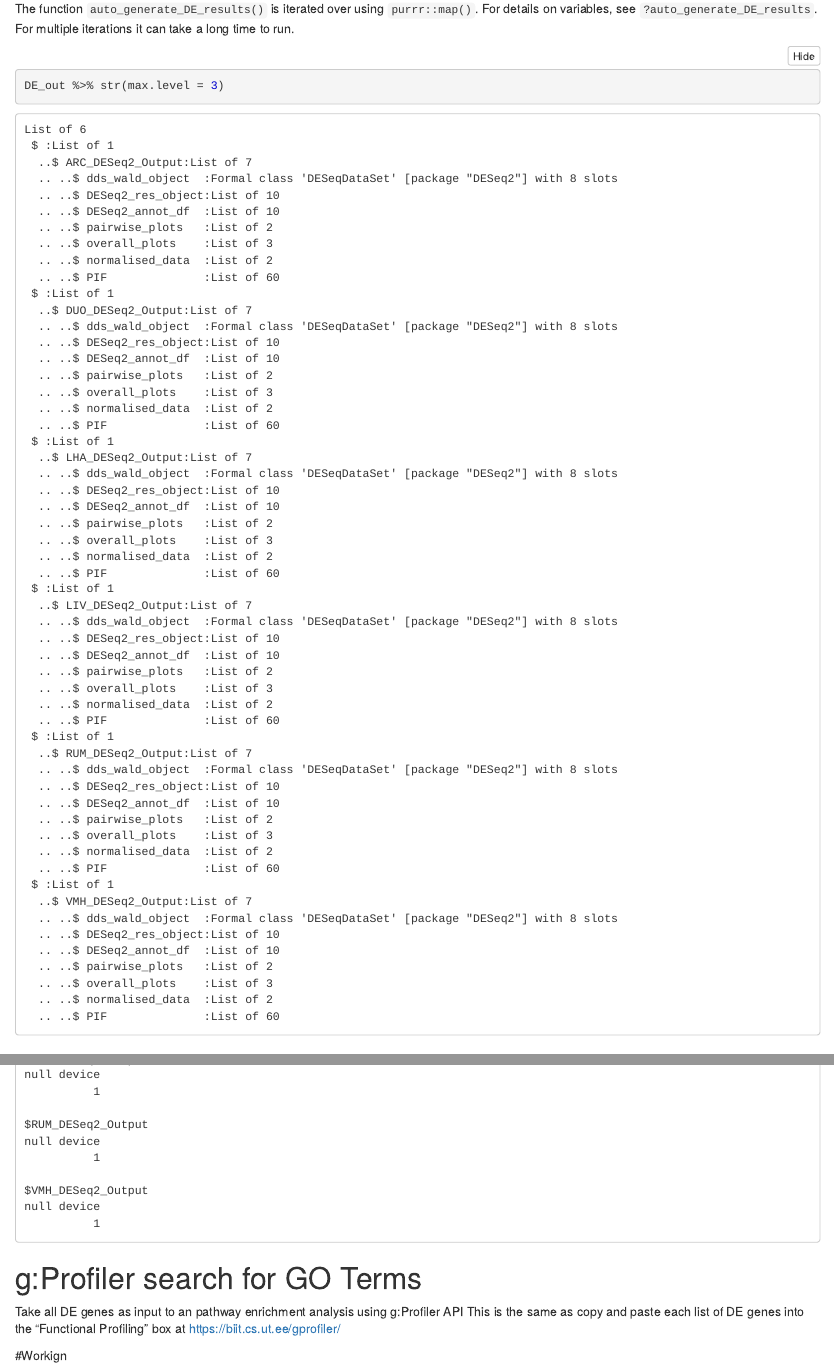
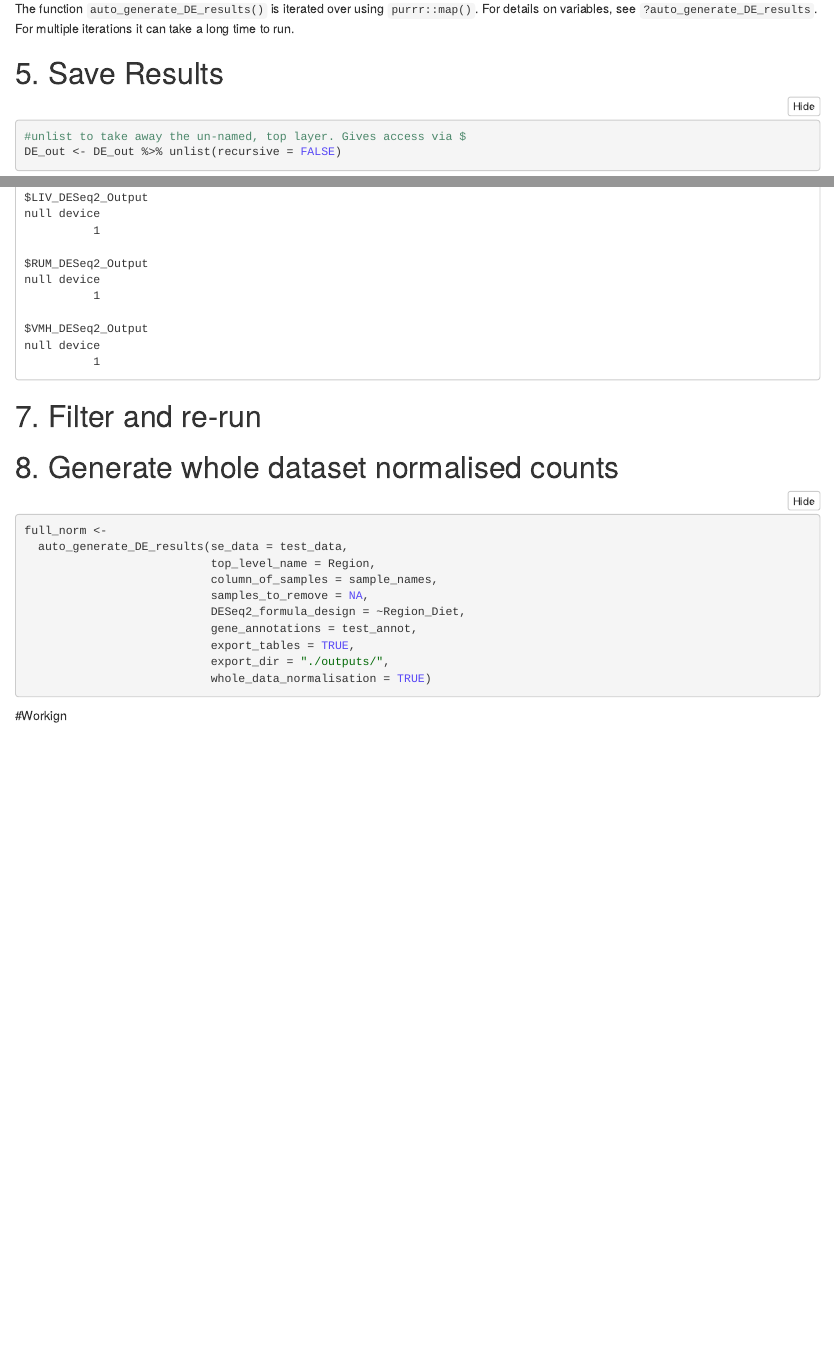
Before and after one commit to davos-i/DE4Rumi, an R Markdown document (testing_deseq.Rmd): the page in a window 1100 px wide, from 3340 px down before the commit and from 2660 px down after it, so that both start at the same text, and a second part further down, joined at a grey line. The pictures show the output file testing_deseq.nb.html that the author committed with the source, opened offline.

````diff
--- a/testing_deseq.Rmd
+++ b/testing_deseq.Rmd
@@ -124,7 +124,8 @@
              alpha = 0.05,
              gene_annotations = test_annot,
              export_tables = FALSE,
-             export_dir = "./outputs/")
+             export_dir = "./outputs/",
+             whole_data_normalisation = FALSE)
 
 DE_out %>% str(max.level = 3)
 
@@ -339,13 +353,27 @@
 ```
 
 
-# g:Profiler search for GO Terms
-Take all DE genes as input to an pathway enrichment analysis using g:Profiler API
-This is the same as copy and paste each list of DE genes into the "Functional Profiling" box at https://biit.cs.ut.ee/gprofiler/
-
+# 7. Filter and re-run
 ```{r}
 
 ```
+
+
+# 8. Generate whole dataset normalised counts
+```{r}
+full_norm <-
+  auto_generate_DE_results(se_data = test_data,
+                           top_level_name = Region,
+                           column_of_samples = sample_names,
+                           samples_to_remove = NA,
+                           DESeq2_formula_design = ~Region_Diet,
+                           gene_annotations = test_annot,
+                           export_tables = TRUE,
+                           export_dir = "./outputs/",
+                           whole_data_normalisation = TRUE)
+
+```
+
 
 
 
````
Also changed, not shown: R/auto_generate_DE_results.R (+1 -1 lines), testing_deseq.nb.html, testing_deseq.Rmd (23 more changed lines).
